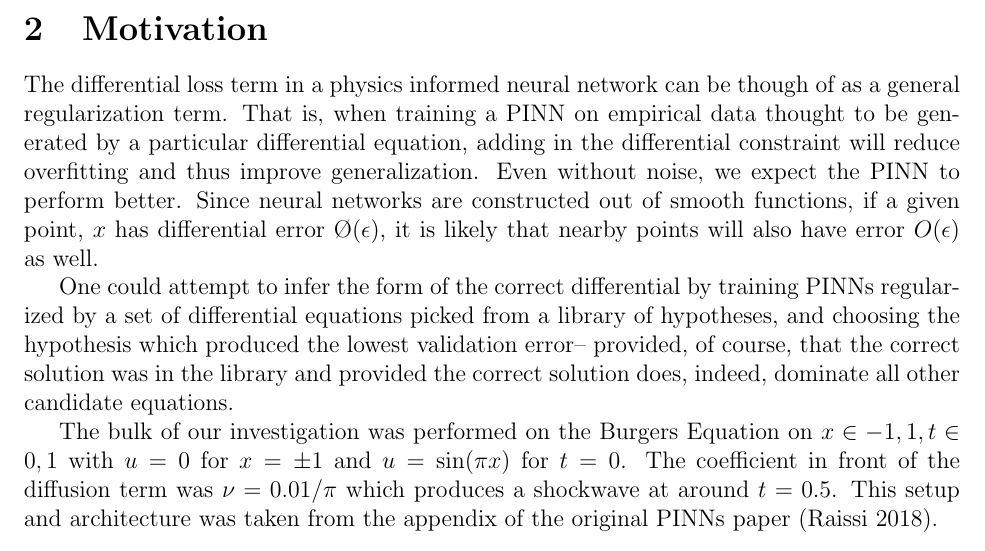
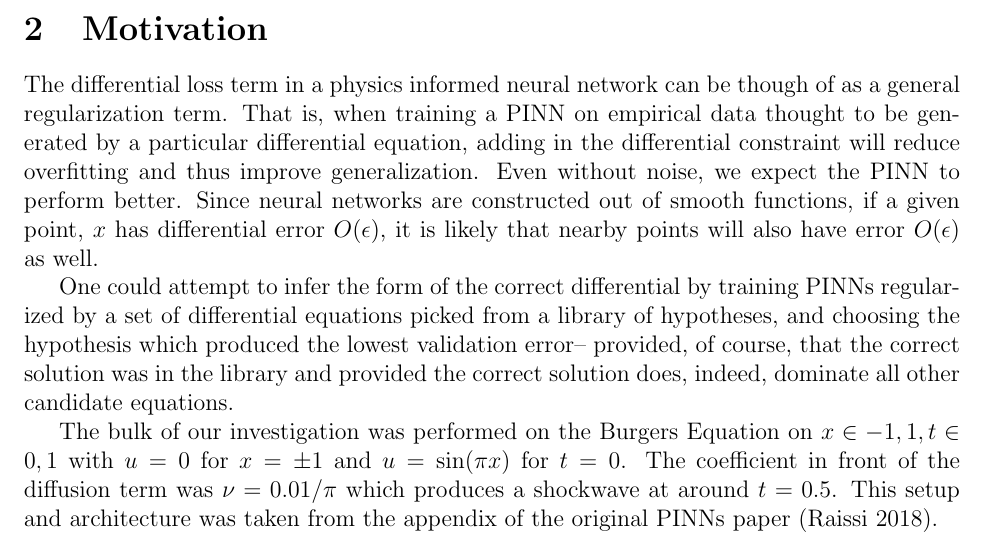
Before and after one commit to roman-amici/PINN-Abduction, a LaTeX document (summary/summary.tex): part of page 1 of 5, cut so that both start at the same text. Compiled offline with pdfLaTeX.

```diff
--- a/summary/summary.tex
+++ b/summary/summary.tex
@@ -20,7 +20,7 @@
 
 \section{Motivation}
 
-The differential loss term in a physics informed neural network can be though of as a general regularization term. That is, when training a PINN on empirical data thought to be generated by a particular differential equation, adding in the differential constraint will reduce overfitting and thus improve generalization. Even without noise, we expect the PINN to perform better. Since neural networks are constructed out of smooth functions, if a given point, $x$ has differential error $\O(\epsilon)$, it is likely that nearby points will also have error $O(\epsilon)$ as well.
+The differential loss term in a physics informed neural network can be though of as a general regularization term. That is, when training a PINN on empirical data thought to be generated by a particular differential equation, adding in the differential constraint will reduce overfitting and thus improve generalization. Even without noise, we expect the PINN to perform better. Since neural networks are constructed out of smooth functions, if a given point, $x$ has differential error $O(\epsilon)$, it is likely that nearby points will also have error $O(\epsilon)$ as well.
 
 One could attempt to infer the form of the correct differential by training PINNs regularized by a set of differential equations picked from a library of hypotheses, and choosing the hypothesis which produced the lowest validation error-- provided, of course, that the correct solution was in the library and provided the correct solution does, indeed, dominate all other candidate equations.
 
```
Also changed, not shown: summary/summary.pdf.
